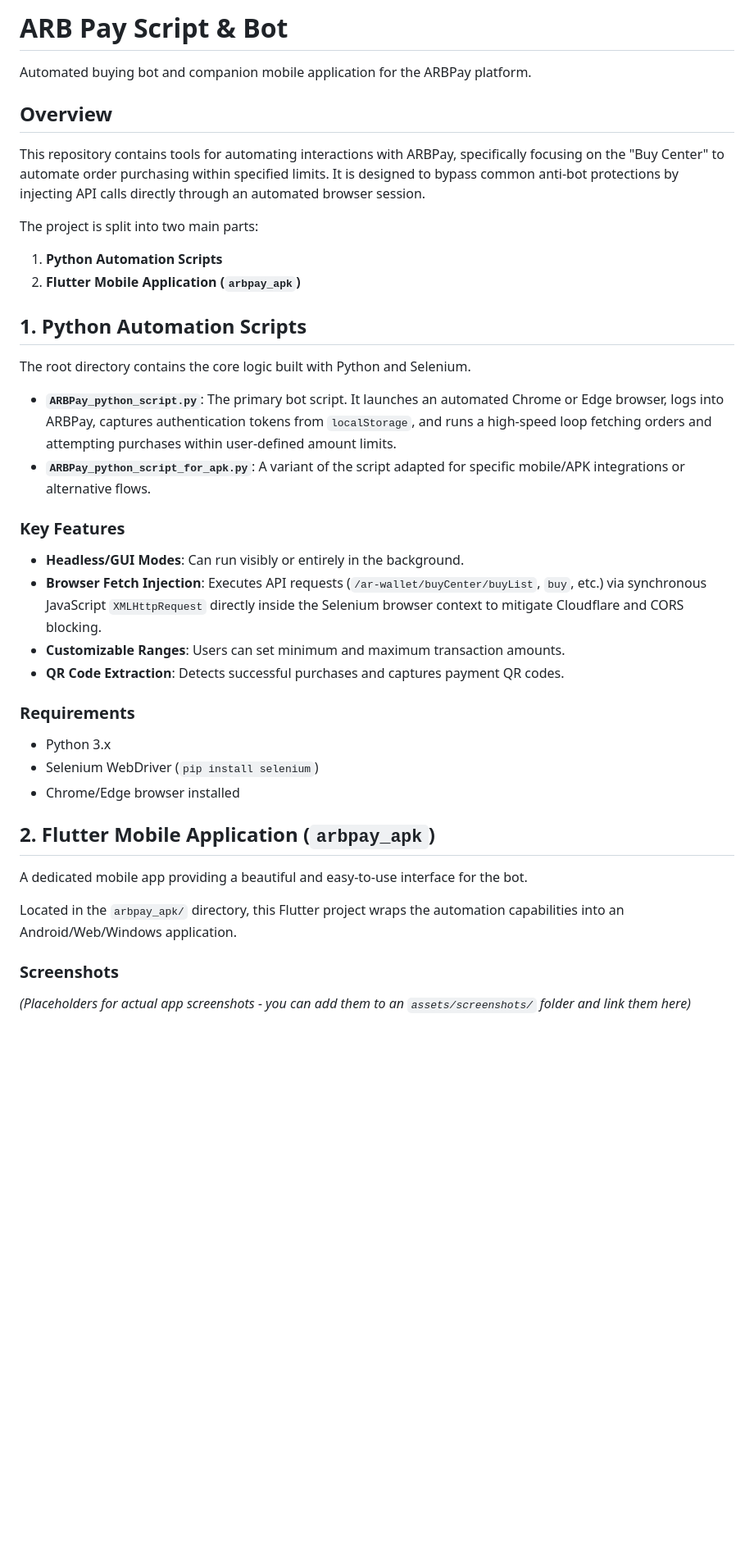
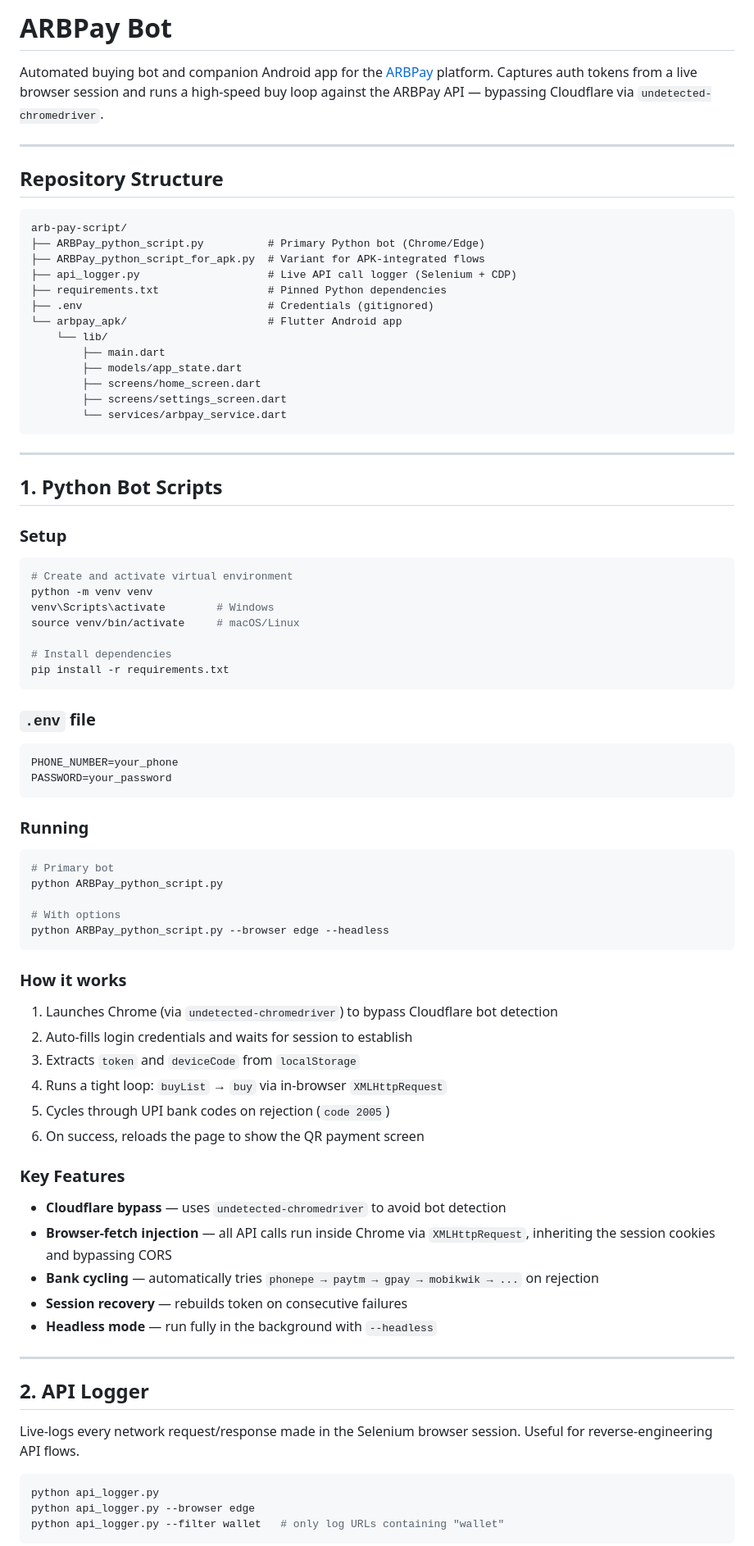
Before and after one commit to krishlazybuilds-commits/arb-pay-script, a Markdown page: README.md, the part around one of its changes. Shown at 82% size. Drawn GitHub-style; blank space fills up the shorter version.

Commit message:
docs: rewrite README with full project documentation

````diff
--- a/README.md
+++ b/README.md
@@ -1,40 +1,86 @@
-# ARB Pay Script & Bot
+# ARBPay Bot
 
-Automated buying bot and companion mobile application for the ARBPay platform.
+Automated buying bot and companion Android app for the [ARBPay](https://arbpay.me) platform. Captures auth tokens from a live browser session and runs a high-speed buy loop against the ARBPay API — bypassing Cloudflare via `undetected-chromedriver`.
 
-## Overview
+---
 
-This repository contains tools for automating interactions with ARBPay, specifically focusing on the "Buy Center" to automate order purchasing within specified limits. It is designed to bypass common anti-bot protections by injecting API calls directly through an automated browser session.
+## Repository Structure
 
-The project is split into two main parts:
+```
+arb-pay-script/
+├── ARBPay_python_script.py          # Primary Python bot (Chrome/Edge)
+├── ARBPay_python_script_for_apk.py  # Variant for APK-integrated flows
+├── api_logger.py                    # Live API call logger (Selenium + CDP)
+├── requirements.txt                 # Pinned Python dependencies
+├── .env                             # Credentials (gitignored)
+└── arbpay_apk/                      # Flutter Android app
+    └── lib/
+        ├── main.dart
+        ├── models/app_state.dart
+        ├── screens/home_screen.dart
+        ├── screens/settings_screen.dart
+        └── services/arbpay_service.dart
+```
 
-1. **Python Automation Scripts**
-2. **Flutter Mobile Application (`arbpay_apk`)**
+---
 
-## 1. Python Automation Scripts
+## 1. Python Bot Scripts
 
-The root directory contains the core logic built with Python and Selenium.
+### Setup
 
-*   **`ARBPay_python_script.py`**: The primary bot script. It launches an automated Chrome or Edge browser, logs into ARBPay, captures authentication tokens from `localStorage`, and runs a high-speed loop fetching orders and attempting purchases within user-defined amount limits.
-*   **`ARBPay_python_script_for_apk.py`**: A variant of the script adapted for specific mobile/APK integrations or alternative flows.
+```bash
+# Create and activate virtual environment
+python -m venv venv
+venv\Scripts\activate        # Windows
+source venv/bin/activate     # macOS/Linux
+
+# Install dependencies
+pip install -r requirements.txt
+```
+
+### `.env` file
+
+```env
+PHONE_NUMBER=your_phone
+PASSWORD=your_password
+```
+
+### Running
+
+```bash
+# Primary bot
+python ARBPay_python_script.py
+
+# With options
+python ARBPay_python_script.py --browser edge --headless
+```
+
+### How it works
+
+1. Launches Chrome (via `undetected-chromedriver`) to bypass Cloudflare bot detection
+2. Auto-fills login credentials and waits for session to establish
+3. Extracts `token` and `deviceCode` from `localStorage`
+4. Runs a tight loop: `buyList` → `buy` via in-browser `XMLHttpRequest`
+5. Cycles through UPI bank codes on rejection (`code 2005`)
+6. On success, reloads the page to show the QR payment screen
 
 ### Key Features
-*   **Headless/GUI Modes**: Can run visibly or entirely in the background.
-*   **Browser Fetch Injection**: Executes API requests (`/ar-wallet/buyCenter/buyList`, `buy`, etc.) via synchronous JavaScript `XMLHttpRequest` directly inside the Selenium browser context to mitigate Cloudflare and CORS blocking.
-*   **Customizable Ranges**: Users can set minimum and maximum transaction amounts.
-*   **QR Code Extraction**: Detects successful purchases and captures payment QR codes.
 
-### Requirements
-*   Python 3.x
-*   Selenium WebDriver (`pip install selenium`)
-*   Chrome/Edge browser installed
+- **Cloudflare bypass** — uses `undetected-chromedriver` to avoid bot detection
+- **Browser-fetch injection** — all API calls run inside Chrome via `XMLHttpRequest`, inheriting the session cookies and bypassing CORS
+- **Bank cycling** — automatically tries `phonepe → paytm → gpay → mobikwik → ...` on rejection
+- **Session recovery** — rebuilds token on consecutive failures
+- **Headless mode** — run fully in the background with `--headless`
 
-## 2. Flutter Mobile Application (`arbpay_apk`)
+---
 
-A dedicated mobile app providing a beautiful and easy-to-use interface for the bot.
+## 2. API Logger
 
-Located in the `arbpay_apk/` directory, this Flutter project wraps the automation capabilities into an Android/Web/Windows application.
+Live-logs every network request/response made in the Selenium browser session. Useful for reverse-engineering API flows.
 
-### Screenshots
-*(Placeholders for actual app screenshots - you can add them to an `assets/screenshots/` folder and link them here)*
+```bash
+python api_logger.py
+python api_logger.py --browser edge
+python api_logger.py --filter wallet   # only log URLs containing "wallet"
+```
 
````
Also changed, not shown: other parts of README.md (+70 -20 lines).
